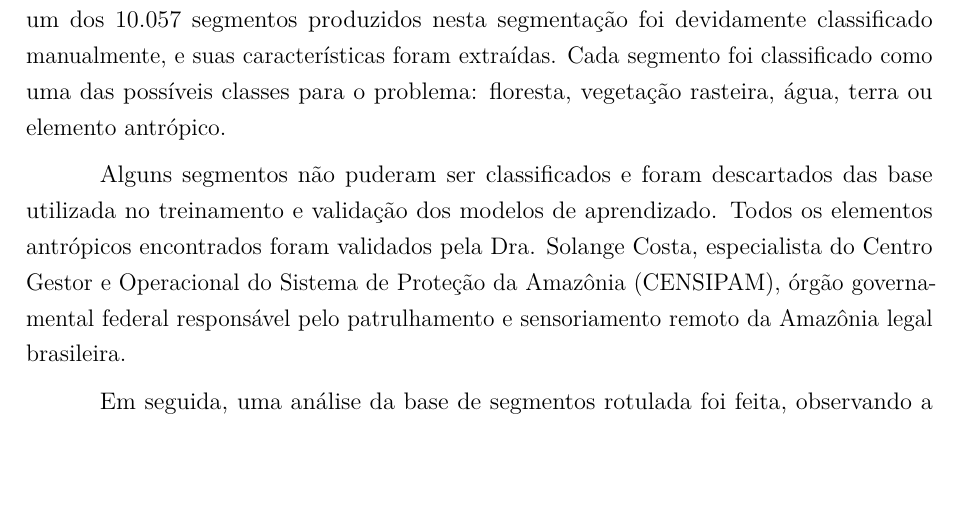
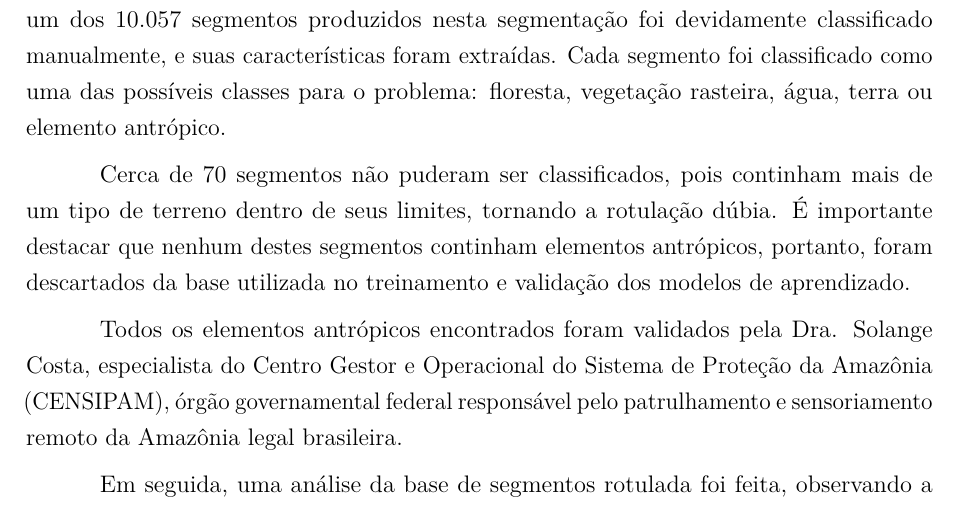
Before and after one commit to luizcavalcanti/dissertacao, a LaTeX thesis (final/dissertacao.tex, which reads final/experimentos.tex): part of page 48 of 75, cut so that both start at the same text, the shorter picture padded with empty space. Compiled offline with pdfLaTeX.

Commit message:
[experimentos] pequena mudança em texto sobre rotulação da base
Signed-off-by: Luiz Carlos Cavalcanti <cavalcanti.luiz@gmail.com>

```diff
--- a/final/experimentos.tex
+++ b/final/experimentos.tex
@@ -189,7 +189,9 @@ A segunda etapa da solução consiste em classificar os segmentos de imagens pro
 
 Primeiramente, todas as imagens foram segmentadas utilizando o algoritmo SRM, por conta de seu melhor desempenho no experimento de segmentação anterior. Cada um dos 10.057 segmentos produzidos nesta segmentação foi devidamente classificado manualmente, e suas características foram extraídas. Cada segmento foi classificado como uma das possíveis classes para o problema: floresta, vegetação rasteira, água, terra ou elemento antrópico.
 
-Alguns segmentos não puderam ser classificados e foram descartados das base utilizada no treinamento e validação dos modelos de aprendizado. Todos os elementos antrópicos encontrados foram validados pela Dra. Solange Costa, especialista do Centro Gestor e Operacional do Sistema de Proteção da Amazônia (CENSIPAM), órgão governamental federal responsável pelo patrulhamento e sensoriamento remoto da Amazônia legal brasileira.
+Cerca de 70 segmentos não puderam ser classificados, pois continham mais de um tipo de terreno dentro de seus limites, tornando a rotulação dúbia. É importante destacar que nenhum destes segmentos continham elementos antrópicos, portanto, foram descartados da base utilizada no treinamento e validação dos modelos de aprendizado.
+
+Todos os elementos antrópicos encontrados foram validados pela Dra. Solange Costa, especialista do Centro Gestor e Operacional do Sistema de Proteção da Amazônia (CENSIPAM), órgão governamental federal responsável pelo patrulhamento e sensoriamento remoto da Amazônia legal brasileira.
 
 Em seguida, uma análise da base de segmentos rotulada foi feita, observando a estrutura e distribuição dos dados ao longo de toda a base, levando em consideração como os tipos de dados utilizados e sua representação podem influenciar os resultados dos algoritmos de aprendizado utilizados no experimento.
 
```
